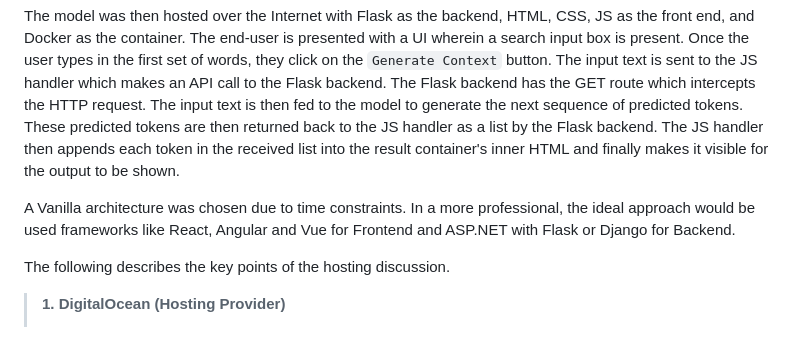
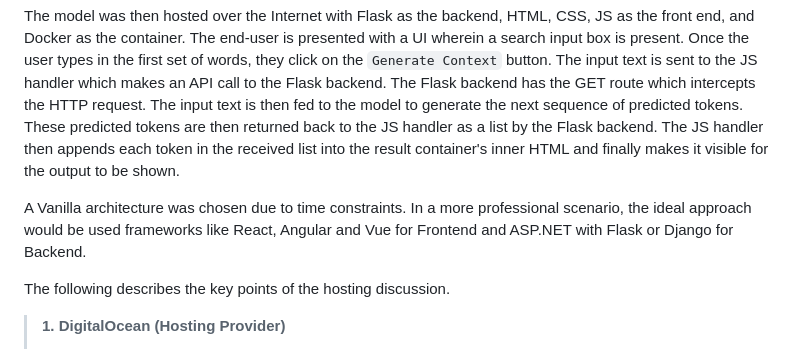
Before and after one commit to st125052/a2-nlp-language-model-st125052, a Markdown page: README.md, the part around the change. GitHub-like rendering.

Commit message:
Finalize ReadMe

```diff
--- a/README.md
+++ b/README.md
@@ -54,7 +54,7 @@ The LSMT DL model was chosen for deployment.
 # Website Creation
 The model was then hosted over the Internet with Flask as the backend, HTML, CSS, JS as the front end, and Docker as the container. The end-user is presented with a UI wherein a search input box is present. Once the user types in the first set of words, they click on the `Generate Context` button. The input text is sent to the JS handler which makes an API call to the Flask backend. The Flask backend has the GET route which intercepts the HTTP request. The input text is then fed to the model to generate the next sequence of predicted tokens. These predicted tokens are then returned back to the JS handler as a list by the Flask backend. The JS handler then appends each token in the received list into the result container's inner HTML and finally makes it visible for the output to be shown.
 
-A Vanilla architecture was chosen due to time constraints. In a more professional, the ideal approach would be used frameworks like React, Angular and Vue for Frontend and ASP.NET with Flask or Django for Backend.
+A Vanilla architecture was chosen due to time constraints. In a more professional scenario, the ideal approach would be used frameworks like React, Angular and Vue for Frontend and ASP.NET with Flask or Django for Backend.
 
 The following describes the key points of the hosting discussion.
 > **1. DigitalOcean (Hosting Provider)**
```
